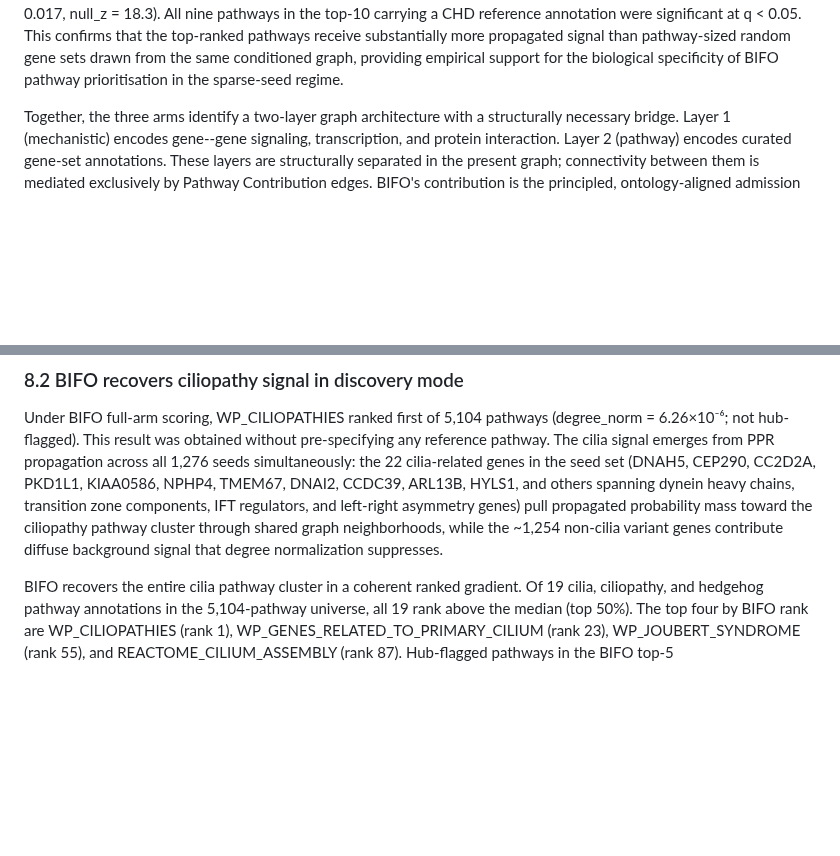
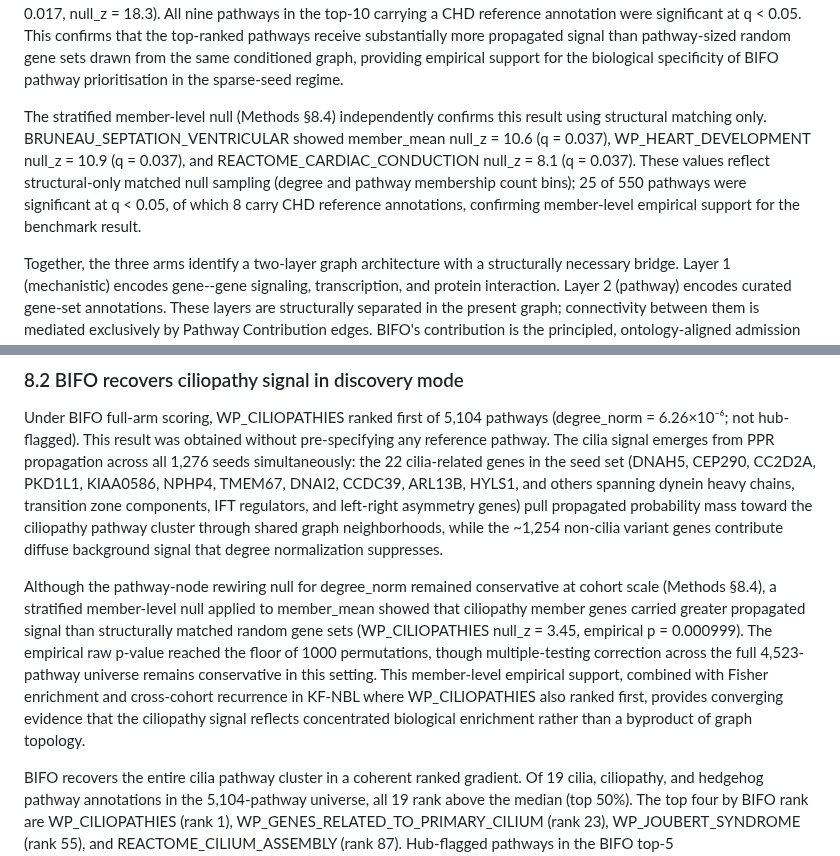
Before and after one commit to TaylorResearchLab/bifo-paper-1, a Markdown page: content/04.results.md, 2 parts joined by grey strips. Rendered like a GitHub page; blank space fills up the shorter version.

```diff
--- a/content/04.results.md
+++ b/content/04.results.md
@@ -104,6 +104,8 @@ The ablation arm removed Pathway Contribution edges from propagation (16,026 pro
 The mechanistic-only arm restricted propagation to edges classified as mechanistic in the YAML mapping (9,710 edges: Signal Transduction 5,786, Transcription 1,568, Signal Termination 484, and minor classes including mechanistically classified subsets of perturbational and termination predicates). All 550 pathway scores were exactly zero, yielding P@10 = 0.00. This is a structural result, not a performance result. In the present benchmark graph, pathway nodes are not reachable from seed genes through mechanistic edges alone; gene-to-pathway connectivity is mediated exclusively by Pathway Contribution edges. The rank improvement value of +34.7 is uninterpretable: it reflects arbitrary tie-ordering of zero-score pathways.
 
 **Empirical significance via membership rewiring null.** To assess whether top-ranked pathways exceed what is expected by chance, we applied a degree-preserving membership rewiring null (N = 1000 permutations; Methods §8.4). Of 550 scored pathways, 49 (8.9%) were significant at q < 0.05 after BH correction. The top cardiac pathways showed strong separation from the null: BRUNEAU_SEPTATION_VENTRICULAR (q = 0.017, null_z = 23.4), WP_HEART_DEVELOPMENT (q = 0.017, null_z = 20.4), and WP_CARDIAC_PROGENITOR_DIFFERENTIATION (q = 0.017, null_z = 18.3). All nine pathways in the top-10 carrying a CHD reference annotation were significant at q < 0.05. This confirms that the top-ranked pathways receive substantially more propagated signal than pathway-sized random gene sets drawn from the same conditioned graph, providing empirical support for the biological specificity of BIFO pathway prioritisation in the sparse-seed regime.
+
+The stratified member-level null (Methods §8.4) independently confirms this result using structural matching only. BRUNEAU_SEPTATION_VENTRICULAR showed member_mean null_z = 10.6 (q = 0.037), WP_HEART_DEVELOPMENT null_z = 10.9 (q = 0.037), and REACTOME_CARDIAC_CONDUCTION null_z = 8.1 (q = 0.037). These values reflect structural-only matched null sampling (degree and pathway membership count bins); 25 of 550 pathways were significant at q < 0.05, of which 8 carry CHD reference annotations, confirming member-level empirical support for the benchmark result.
 
 Together, the three arms identify a two-layer graph architecture with a structurally necessary bridge. Layer 1 (mechanistic) encodes gene--gene signaling, transcription, and protein interaction. Layer 2 (pathway) encodes curated gene-set annotations. These layers are structurally separated in the present graph; connectivity between them is mediated exclusively by Pathway Contribution edges. BIFO\'s contribution is the principled, ontology-aligned admission of those bridge edges as a coherent flow class, enabling signal transfer from the mechanistic layer to the pathway annotation layer.
 
@@ -295,6 +297,8 @@ Fisher top-5: WP_CILIOPATHIES (1), REACTOME_DISEASES_OF_METABOLISM (2), WP_PRIMA
 
 Under BIFO full-arm scoring, WP_CILIOPATHIES ranked first of 5,104 pathways (degree_norm = 6.26×10⁻⁶; not hub-flagged). This result was obtained without pre-specifying any reference pathway. The cilia signal emerges from PPR propagation across all 1,276 seeds simultaneously: the 22 cilia-related genes in the seed set (DNAH5, CEP290, CC2D2A, PKD1L1, KIAA0586, NPHP4, TMEM67, DNAI2, CCDC39, ARL13B, HYLS1, and others spanning dynein heavy chains, transition zone components, IFT regulators, and left-right asymmetry genes) pull propagated probability mass toward the ciliopathy pathway cluster through shared graph neighborhoods, while the \~1,254 non-cilia variant genes contribute diffuse background signal that degree normalization suppresses.
 
+Although the pathway-node rewiring null for degree_norm remained conservative at cohort scale (Methods §8.4), a stratified member-level null applied to member_mean showed that ciliopathy member genes carried greater propagated signal than structurally matched random gene sets (WP_CILIOPATHIES null_z = 3.45, empirical p = 0.000999). The empirical raw p-value reached the floor of 1000 permutations, though multiple-testing correction across the full 4,523-pathway universe remains conservative in this setting. This member-level empirical support, combined with Fisher enrichment and cross-cohort recurrence in KF-NBL where WP_CILIOPATHIES also ranked first, provides converging evidence that the ciliopathy signal reflects concentrated biological enrichment rather than a byproduct of graph topology.
+
 BIFO recovers the entire cilia pathway cluster in a coherent ranked gradient. Of 19 cilia, ciliopathy, and hedgehog pathway annotations in the 5,104-pathway universe, all 19 rank above the median (top 50%). The top four by BIFO rank are WP_CILIOPATHIES (rank 1), WP_GENES_RELATED_TO_PRIMARY_CILIUM (rank 23), WP_JOUBERT_SYNDROME (rank 55), and REACTOME_CILIUM_ASSEMBLY (rank 87). Hub-flagged pathways in the BIFO top-5 (YOSHIMURA_MAPK8, NABA_MATRISOME, REACTOME_DISEASES_OF_METABOLISM) reflect high-degree graph structure rather than specific cilia signal and are distinguishable by the hub flag in the output.
 
 Full top-20 ranked pathways per method for KF-CHD and KF-NBL are provided in Supplementary Table ST3.
```
